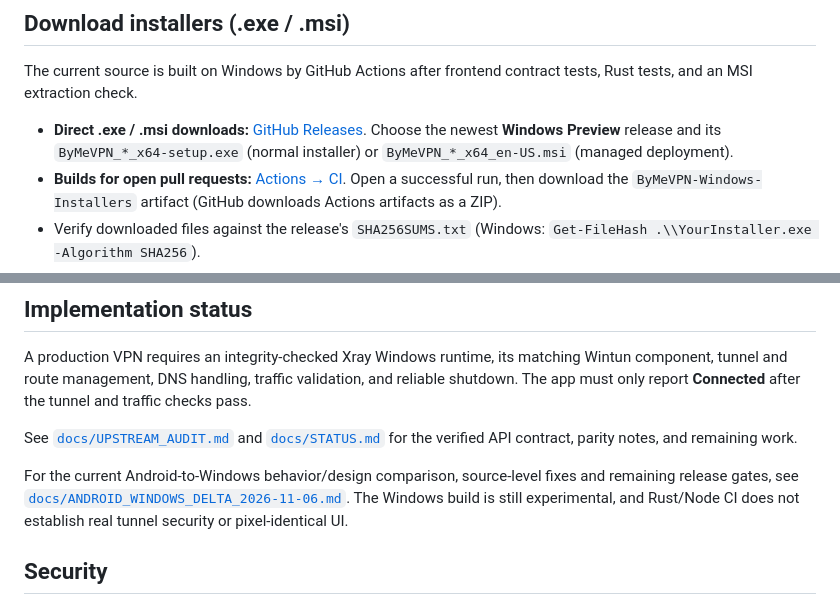
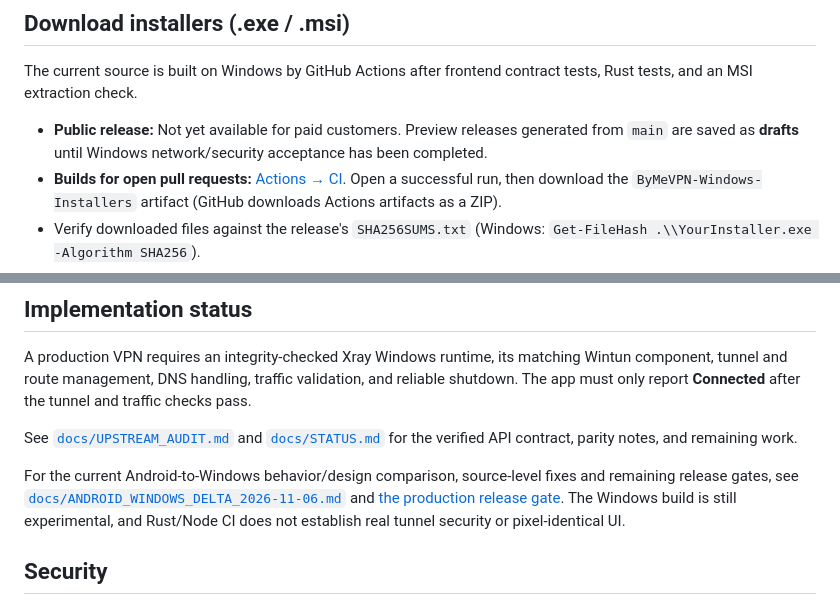
Before and after one commit to Brof14/ByMeVPN-app-windows, a Markdown page: README.md, 2 parts joined by grey strips. Drawn GitHub-style.

Commit message:
docs: keep download instructions aligned with gated preview policy

```diff
--- a/README.md
+++ b/README.md
@@ -8,7 +8,7 @@ A Windows desktop client for the ByMeVPN service, built with **Tauri 2**, **Rust
 
 The current source is built on Windows by GitHub Actions after frontend contract tests, Rust tests, and an MSI extraction check.
 
-- **Direct .exe / .msi downloads:** [GitHub Releases](https://github.com/Brof14/ByMeVPN-app-windows/releases). Choose the newest **Windows Preview** release and its `ByMeVPN_*_x64-setup.exe` (normal installer) or `ByMeVPN_*_x64_en-US.msi` (managed deployment).
+- **Public release:** Not yet available for paid customers. Preview releases generated from `main` are saved as **drafts** until Windows network/security acceptance has been completed.
 - **Builds for open pull requests:** [Actions → CI](https://github.com/Brof14/ByMeVPN-app-windows/actions/workflows/ci.yml). Open a successful run, then download the `ByMeVPN-Windows-Installers` artifact (GitHub downloads Actions artifacts as a ZIP).
 - Verify downloaded files against the release's `SHA256SUMS.txt` (Windows: `Get-FileHash .\\YourInstaller.exe -Algorithm SHA256`).
 - The bare `bymevpn.exe` from a development build **is not portable**; it requires the bundled Xray/Wintun runtime. Download an installer, not a bare executable.
@@ -37,7 +37,7 @@ A production VPN requires an integrity-checked Xray Windows runtime, its matchin
 
 See [`docs/UPSTREAM_AUDIT.md`](docs/UPSTREAM_AUDIT.md) and [`docs/STATUS.md`](docs/STATUS.md) for the verified API contract, parity notes, and remaining work.
 
-For the current Android-to-Windows behavior/design comparison, source-level fixes and remaining release gates, see [`docs/ANDROID_WINDOWS_DELTA_2026-11-06.md`](docs/ANDROID_WINDOWS_DELTA_2026-11-06.md). The Windows build is still experimental, and Rust/Node CI does not establish real tunnel security or pixel-identical UI.
+For the current Android-to-Windows behavior/design comparison, source-level fixes and remaining release gates, see [`docs/ANDROID_WINDOWS_DELTA_2026-11-06.md`](docs/ANDROID_WINDOWS_DELTA_2026-11-06.md) and [the production release gate](docs/PRODUCTION_RELEASE_GATE.md). The Windows build is still experimental, and Rust/Node CI does not establish real tunnel security or pixel-identical UI.
 
 ## Security
 
```
